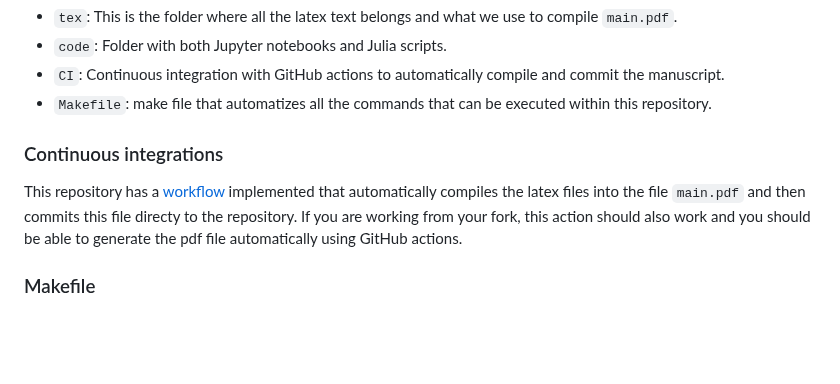
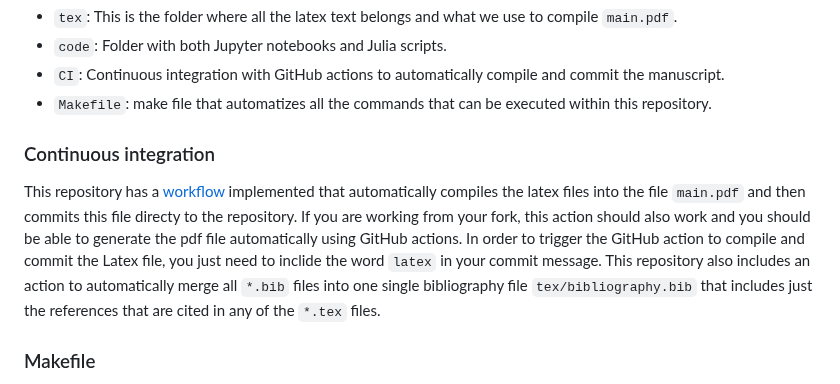
Before and after one commit to ODINN-SciML/DiffEqSensitivity-Review, a Markdown page: README.md, the part around the change. GitHub-like rendering; blank space fills up the shorter version.

Commit message:
Update README.md with bib automation info

```diff
--- a/README.md
+++ b/README.md
@@ -65,10 +65,12 @@ This repository is organized in a way that contains most of the important elemen
 - `CI`: Continuous integration with GitHub actions to automatically compile and commit the manuscript.
 - `Makefile`: make file that automatizes all the commands that can be executed within this repository.
 
-### Continuous integrations
+### Continuous integration
 
 This repository has a [workflow](https://github.com/ODINN-SciML/DiffEqSensitivity-Review/blob/main/.github/workflows/latex.yml) implemented that automatically compiles the latex files into the file `main.pdf` and then commits this file directy to the repository.
 If you are working from your fork, this action should also work and you should be able to generate the pdf file automatically using GitHub actions.
+In order to trigger the GitHub action to compile and commit the Latex file, you just need to inclide the word `latex` in your commit message.
+This repository also includes an action to automatically merge all `*.bib` files into one single bibliography file `tex/bibliography.bib` that includes just the references that are cited in any of the `*.tex` files.
 
 ### Makefile
 
```
